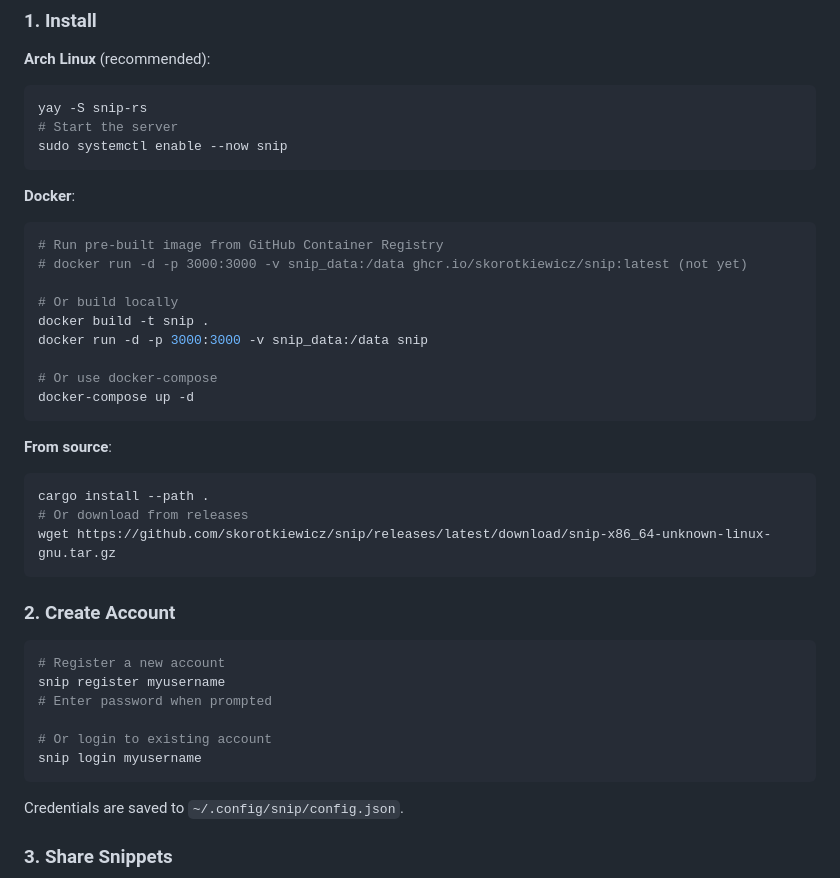
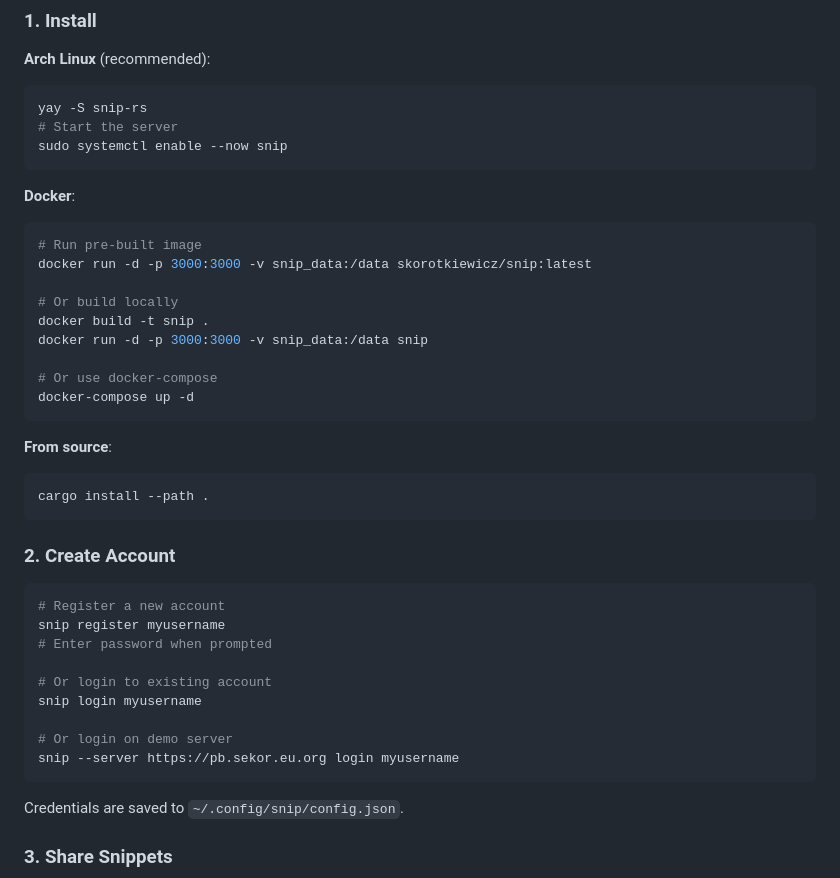
Before and after one commit to skorotkiewicz/snip, a Markdown page: README.md, the part around the change. Rendered like a GitHub page.

Commit message:
Update README with Docker Hub image and demo server

````diff
--- a/README.md
+++ b/README.md
@@ -25,8 +25,8 @@ sudo systemctl enable --now snip
 
 **Docker**:
 ```bash
-# Run pre-built image from GitHub Container Registry
-# docker run -d -p 3000:3000 -v snip_data:/data ghcr.io/skorotkiewicz/snip:latest (not yet)
+# Run pre-built image
+docker run -d -p 3000:3000 -v snip_data:/data skorotkiewicz/snip:latest
 
 # Or build locally
 docker build -t snip .
@@ -39,8 +39,6 @@ docker-compose up -d
 **From source**:
 ```bash
 cargo install --path .
-# Or download from releases
-wget https://github.com/skorotkiewicz/snip/releases/latest/download/snip-x86_64-unknown-linux-gnu.tar.gz
 ```
 
 ### 2. Create Account
@@ -52,6 +50,9 @@ snip register myusername
 
 # Or login to existing account
 snip login myusername
+
+# Or login on demo server
+snip --server https://pb.sekor.eu.org login myusername
 ```
 
 Credentials are saved to `~/.config/snip/config.json`.
````
